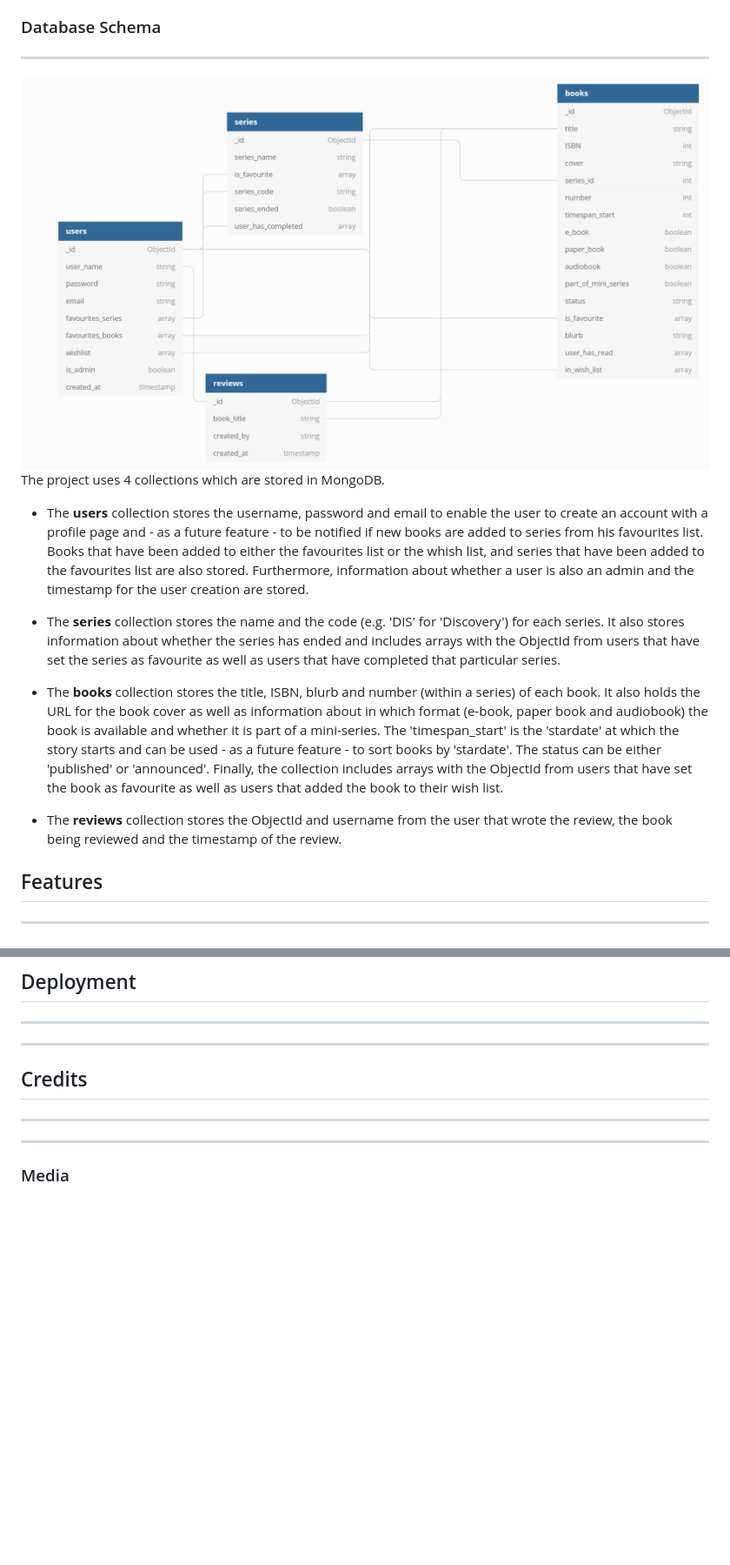
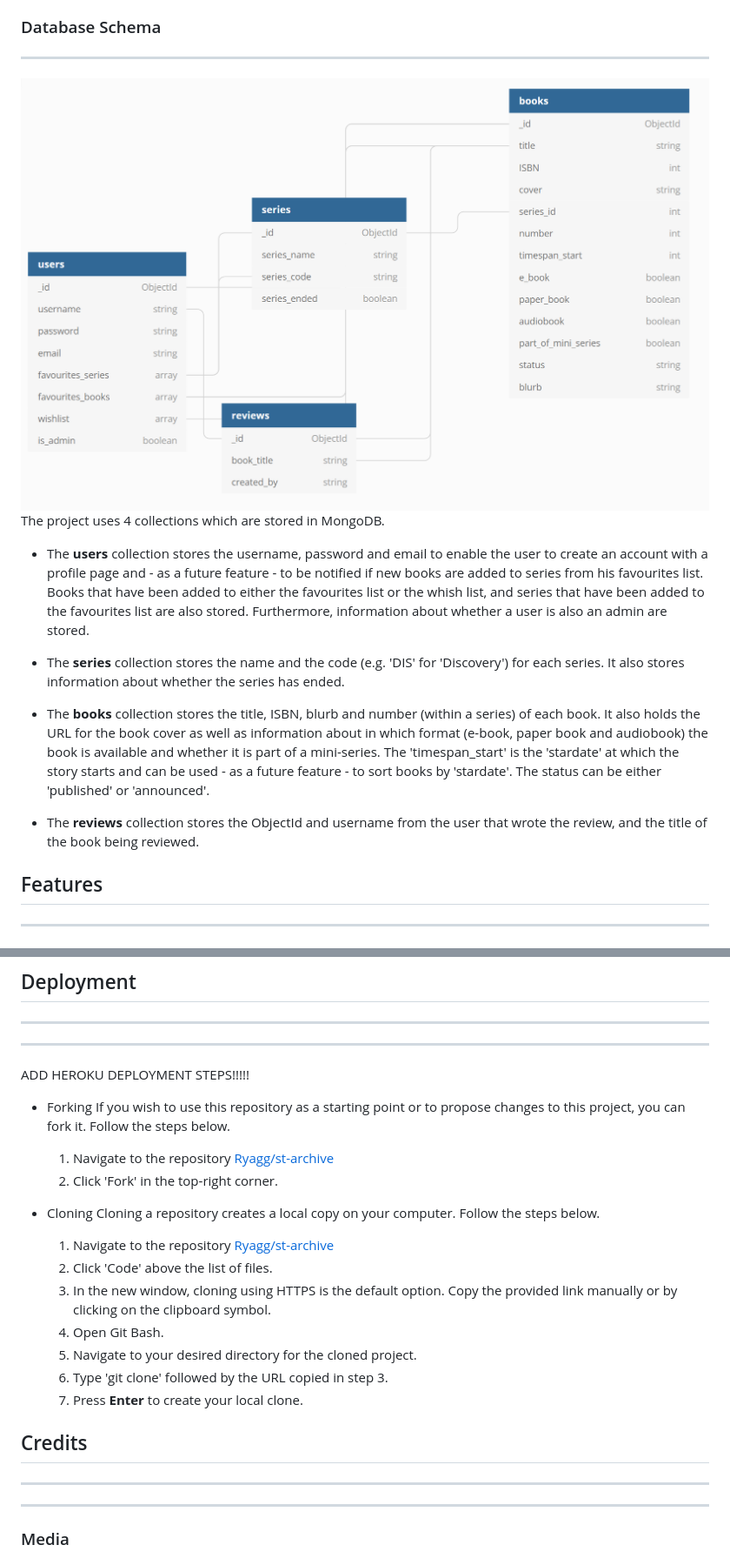
Before and after one commit to Ryagg/st-archive, a Markdown page: README.md, 2 parts joined by grey strips. Shown: that part at 87% size. Rendered like a GitHub page; pictures changed too: images/readme/db-scheme.png; blank space fills up the shorter version.

Commit message:
docs: update readme with additional user stories, updated database schema, used technologies and forking + cloning instructions

```diff
--- a/README.md
+++ b/README.md
@@ -80,13 +82,13 @@ All wireframes for this project can be found in the [wireframes sub-directory](h
 ![Database Schema](images/readme/db-scheme.png)
 The project uses 4 collections which are stored in MongoDB.
 
--   The **users** collection stores the username, password and email to enable the user to create an account with a profile page and - as a future feature - to be notified if new books are added to series from his favourites list. Books that have been added to either the favourites list or the whish list, and series that have been added to the favourites list are also stored. Furthermore, information about whether a user is also an admin and the timestamp for the user creation are stored.
+-   The **users** collection stores the username, password and email to enable the user to create an account with a profile page and - as a future feature - to be notified if new books are added to series from his favourites list. Books that have been added to either the favourites list or the whish list, and series that have been added to the favourites list are also stored. Furthermore, information about whether a user is also an admin are stored.
 
--   The **series** collection stores the name and the code (e.g. 'DIS' for 'Discovery') for each series. It also stores information about whether the series has ended and includes arrays with the ObjectId from users that have set the series as favourite as well as users that have completed that particular series.
+-   The **series** collection stores the name and the code (e.g. 'DIS' for 'Discovery') for each series. It also stores information about whether the series has ended.
 
--   The **books** collection stores the title, ISBN, blurb and number (within a series) of each book. It also holds the URL for the book cover as well as information about in which format (e-book, paper book and audiobook) the book is available and whether it is part of a mini-series. The 'timespan_start' is the 'stardate' at which the story starts and can be used - as a future feature - to sort books by 'stardate'. The status can be either 'published' or 'announced'. Finally, the collection includes arrays with the ObjectId from users that have set the book as favourite as well as users that added the book to their wish list.
+-   The **books** collection stores the title, ISBN, blurb and number (within a series) of each book. It also holds the URL for the book cover as well as information about in which format (e-book, paper book and audiobook) the book is available and whether it is part of a mini-series. The 'timespan_start' is the 'stardate' at which the story starts and can be used - as a future feature - to sort books by 'stardate'. The status can be either 'published' or 'announced'.
 
--   The **reviews** collection stores the ObjectId and username from the user that wrote the review, the book being reviewed and the timestamp of the review.
+-   The **reviews** collection stores the ObjectId and username from the user that wrote the review, and the title of the book being reviewed.
 
 ## Features
 
@@ -160,6 +183,24 @@ Please refer to the separate [TESTING.md](TESTING.md)
 
 ---
 
+ADD HEROKU DEPLOYMENT STEPS!!!!!
+
+-   Forking
+    If you wish to use this repository as a starting point or to propose changes to this project, you can fork it. Follow the steps below.
+
+    1. Navigate to the repository [Ryagg/st-archive](https://github.com/Ryagg/st-archive)
+    2. Click 'Fork' in the top-right corner.
+
+-   Cloning
+    Cloning a repository creates a local copy on your computer. Follow the steps below.
+    1. Navigate to the repository [Ryagg/st-archive](https://github.com/Ryagg/st-archive)
+    2. Click 'Code' above the list of files.
+    3. In the new window, cloning using HTTPS is the default option. Copy the provided link manually or by clicking on the clipboard symbol.
+    4. Open Git Bash.
+    5. Navigate to your desired directory for the cloned project.
+    6. Type 'git clone' followed by the URL copied in step 3.
+    7. Press **Enter** to create your local clone.
+
 ## Credits
 
 ---
```
Also changed, not shown: other parts of README.md (+23 -0 lines).
